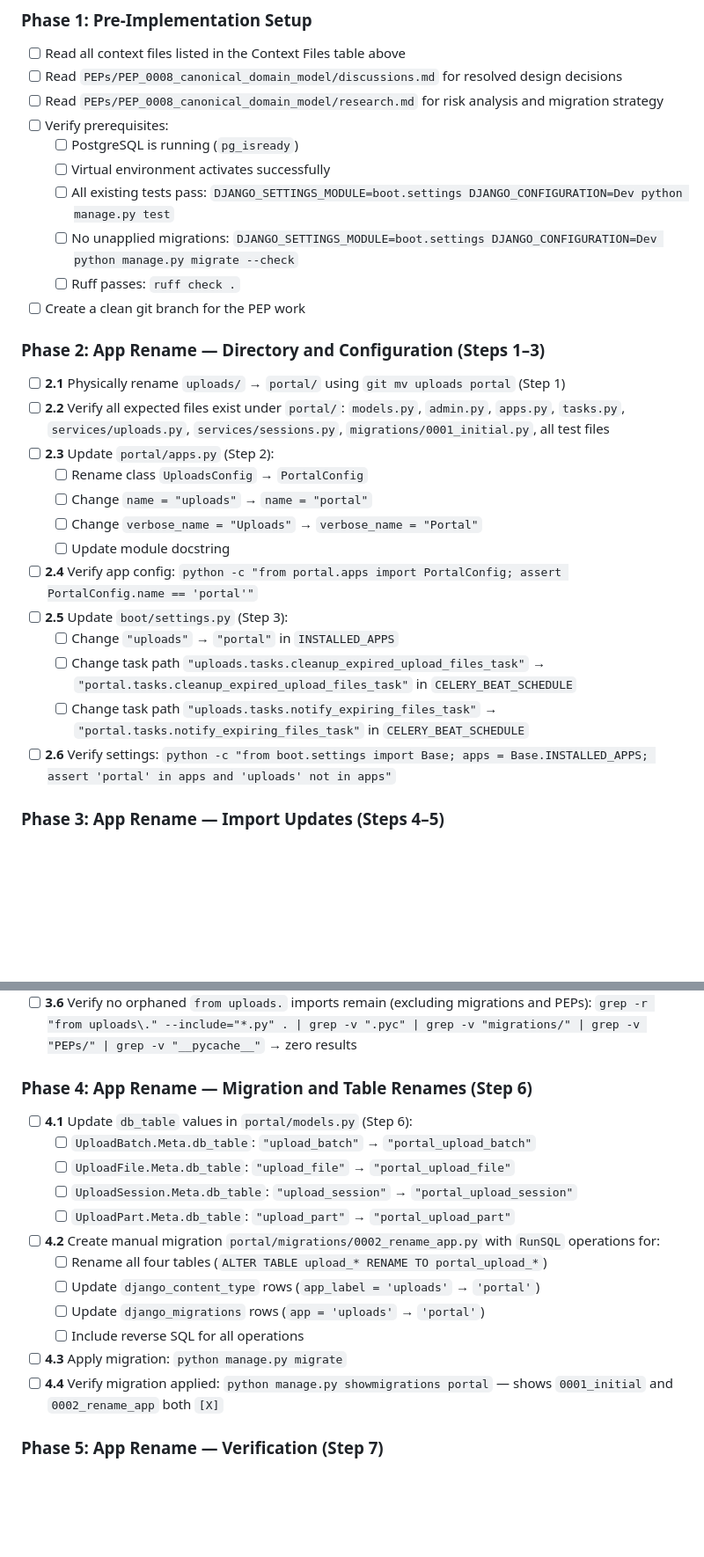
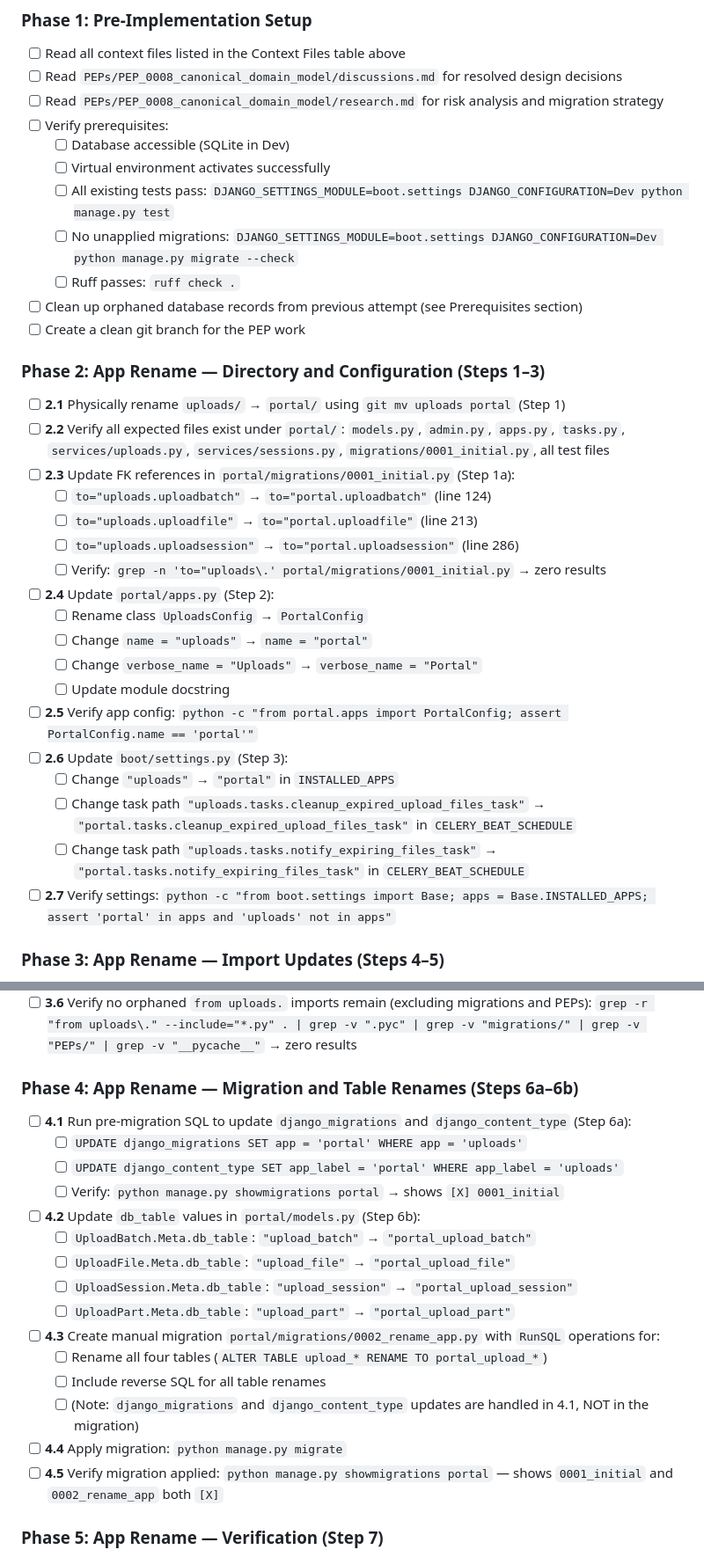
Before and after one commit to rjusher/doorito, a Markdown page: PEPs/PEP_0008_canonical_domain_model/plan.md, 2 parts joined by grey strips. Shown at 88% size. Rendered like a GitHub page; blank space fills up the shorter version.

```diff
--- a/PEPs/PEP_0008_canonical_domain_model/plan.md
+++ b/PEPs/PEP_0008_canonical_domain_model/plan.md
@@ -492,28 +510,34 @@ For a full rollback: `git checkout HEAD -- uploads/ portal/ boot/settings.py fro
 - [ ] Read `PEPs/PEP_0008_canonical_domain_model/discussions.md` for resolved design decisions
 - [ ] Read `PEPs/PEP_0008_canonical_domain_model/research.md` for risk analysis and migration strategy
 - [ ] Verify prerequisites:
-  - [ ] PostgreSQL is running (`pg_isready`)
+  - [ ] Database accessible (SQLite in Dev)
   - [ ] Virtual environment activates successfully
   - [ ] All existing tests pass: `DJANGO_SETTINGS_MODULE=boot.settings DJANGO_CONFIGURATION=Dev python manage.py test`
   - [ ] No unapplied migrations: `DJANGO_SETTINGS_MODULE=boot.settings DJANGO_CONFIGURATION=Dev python manage.py migrate --check`
   - [ ] Ruff passes: `ruff check .`
+- [ ] Clean up orphaned database records from previous attempt (see Prerequisites section)
 - [ ] Create a clean git branch for the PEP work
 
 ### Phase 2: App Rename — Directory and Configuration (Steps 1–3)
 
 - [ ] **2.1** Physically rename `uploads/` → `portal/` using `git mv uploads portal` (Step 1)
 - [ ] **2.2** Verify all expected files exist under `portal/`: `models.py`, `admin.py`, `apps.py`, `tasks.py`, `services/uploads.py`, `services/sessions.py`, `migrations/0001_initial.py`, all test files
-- [ ] **2.3** Update `portal/apps.py` (Step 2):
+- [ ] **2.3** Update FK references in `portal/migrations/0001_initial.py` (Step 1a):
+  - [ ] `to="uploads.uploadbatch"` → `to="portal.uploadbatch"` (line 124)
+  - [ ] `to="uploads.uploadfile"` → `to="portal.uploadfile"` (line 213)
+  - [ ] `to="uploads.uploadsession"` → `to="portal.uploadsession"` (line 286)
+  - [ ] Verify: `grep -n 'to="uploads\.' portal/migrations/0001_initial.py` → zero results
+- [ ] **2.4** Update `portal/apps.py` (Step 2):
   - [ ] Rename class `UploadsConfig` → `PortalConfig`
   - [ ] Change `name = "uploads"` → `name = "portal"`
   - [ ] Change `verbose_name = "Uploads"` → `verbose_name = "Portal"`
   - [ ] Update module docstring
-- [ ] **2.4** Verify app config: `python -c "from portal.apps import PortalConfig; assert PortalConfig.name == 'portal'"`
-- [ ] **2.5** Update `boot/settings.py` (Step 3):
+- [ ] **2.5** Verify app config: `python -c "from portal.apps import PortalConfig; assert PortalConfig.name == 'portal'"`
+- [ ] **2.6** Update `boot/settings.py` (Step 3):
   - [ ] Change `"uploads"` → `"portal"` in `INSTALLED_APPS`
   - [ ] Change task path `"uploads.tasks.cleanup_expired_upload_files_task"` → `"portal.tasks.cleanup_expired_upload_files_task"` in `CELERY_BEAT_SCHEDULE`
   - [ ] Change task path `"uploads.tasks.notify_expiring_files_task"` → `"portal.tasks.notify_expiring_files_task"` in `CELERY_BEAT_SCHEDULE`
-- [ ] **2.6** Verify settings: `python -c "from boot.settings import Base; apps = Base.INSTALLED_APPS; assert 'portal' in apps and 'uploads' not in apps"`
+- [ ] **2.7** Verify settings: `python -c "from boot.settings import Base; apps = Base.INSTALLED_APPS; assert 'portal' in apps and 'uploads' not in apps"`
 
 ### Phase 3: App Rename — Import Updates (Steps 4–5)
 
@@ -531,20 +555,23 @@ For a full rollback: `git checkout HEAD -- uploads/ portal/ boot/settings.py fro
 - [ ] **3.6** Verify no orphaned `from uploads.` imports remain (excluding migrations and PEPs):
   `grep -r "from uploads\." --include="*.py" . | grep -v ".pyc" | grep -v "migrations/" | grep -v "PEPs/" | grep -v "__pycache__"` → zero results
 
-### Phase 4: App Rename — Migration and Table Renames (Step 6)
+### Phase 4: App Rename — Migration and Table Renames (Steps 6a–6b)
 
-- [ ] **4.1** Update `db_table` values in `portal/models.py` (Step 6):
+- [ ] **4.1** Run pre-migration SQL to update `django_migrations` and `django_content_type` (Step 6a):
+  - [ ] `UPDATE django_migrations SET app = 'portal' WHERE app = 'uploads'`
+  - [ ] `UPDATE django_content_type SET app_label = 'portal' WHERE app_label = 'uploads'`
+  - [ ] Verify: `python manage.py showmigrations portal` → shows `[X] 0001_initial`
+- [ ] **4.2** Update `db_table` values in `portal/models.py` (Step 6b):
   - [ ] `UploadBatch.Meta.db_table`: `"upload_batch"` → `"portal_upload_batch"`
   - [ ] `UploadFile.Meta.db_table`: `"upload_file"` → `"portal_upload_file"`
   - [ ] `UploadSession.Meta.db_table`: `"upload_session"` → `"portal_upload_session"`
   - [ ] `UploadPart.Meta.db_table`: `"upload_part"` → `"portal_upload_part"`
-- [ ] **4.2** Create manual migration `portal/migrations/0002_rename_app.py` with `RunSQL` operations for:
+- [ ] **4.3** Create manual migration `portal/migrations/0002_rename_app.py` with `RunSQL` operations for:
   - [ ] Rename all four tables (`ALTER TABLE upload_* RENAME TO portal_upload_*`)
-  - [ ] Update `django_content_type` rows (`app_label = 'uploads'` → `'portal'`)
-  - [ ] Update `django_migrations` rows (`app = 'uploads'` → `'portal'`)
-  - [ ] Include reverse SQL for all operations
-- [ ] **4.3** Apply migration: `python manage.py migrate`
-- [ ] **4.4** Verify migration applied: `python manage.py showmigrations portal` — shows `0001_initial` and `0002_rename_app` both `[X]`
+  - [ ] Include reverse SQL for all table renames
+  - [ ] (Note: `django_migrations` and `django_content_type` updates are handled in 4.1, NOT in the migration)
+- [ ] **4.4** Apply migration: `python manage.py migrate`
+- [ ] **4.5** Verify migration applied: `python manage.py showmigrations portal` — shows `0001_initial` and `0002_rename_app` both `[X]`
 
 ### Phase 5: App Rename — Verification (Step 7)
 
```
Also changed, not shown: other parts of PEPs/PEP_0008_canonical_domain_model/plan.md (+33 -15 lines).
